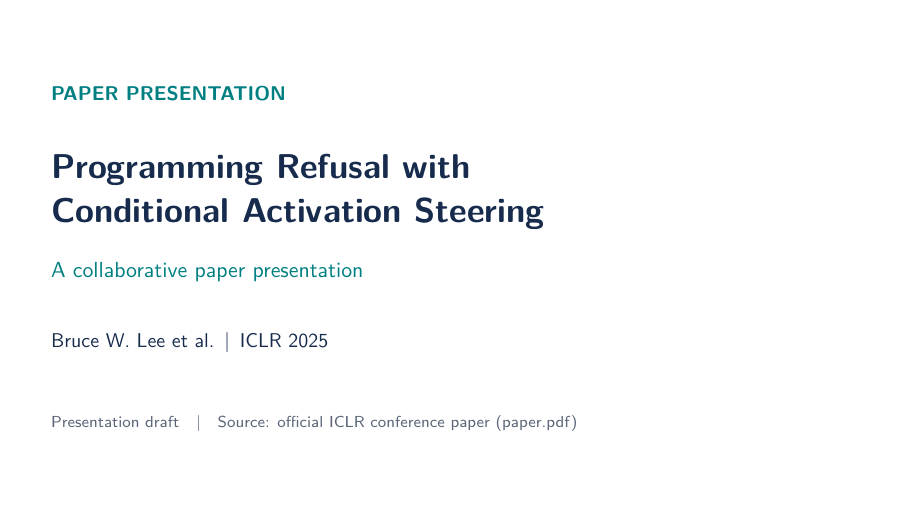
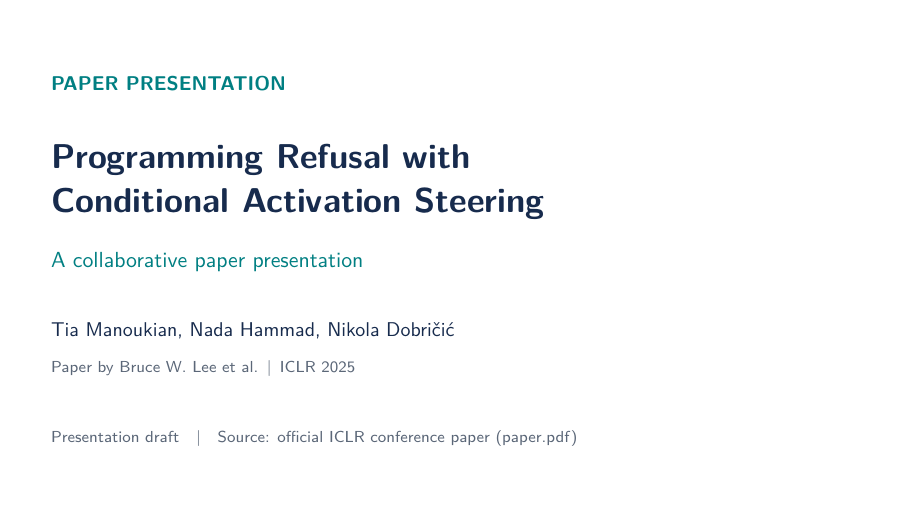
Before and after one commit to NDobricic/CAST-presentation, LaTeX slides (presentation.tex): page 1 of 3. Compiled offline with pdfLaTeX.

Commit message:
Add presenter names to title slide

```diff
--- a/presentation.tex
+++ b/presentation.tex
@@ -32,7 +32,7 @@
 
 \title{Programming Refusal with\\Conditional Activation Steering}
 \subtitle{A collaborative paper presentation}
-\author{\texorpdfstring{Bruce W. Lee et al.\enspace\textbar\enspace ICLR 2025}{Bruce W. Lee et al. | ICLR 2025}}
+\author{Tia Manoukian, Nada Hammad, Nikola Dobričić}
 \date{Presentation draft}
 
 \begin{document}
@@ -46,6 +46,8 @@
   {\color{accent}\insertsubtitle\par}
   \vspace{8mm}
   {\small\insertauthor\par}
+  \vspace{3mm}
+  {\scriptsize\color{muted}Paper by Bruce W. Lee et al.\enspace\textbar\enspace ICLR 2025\par}
   \vfill
   {\scriptsize\color{muted}\insertdate\quad\textbar\quad
   Source: official ICLR conference paper (paper.pdf)}
```
